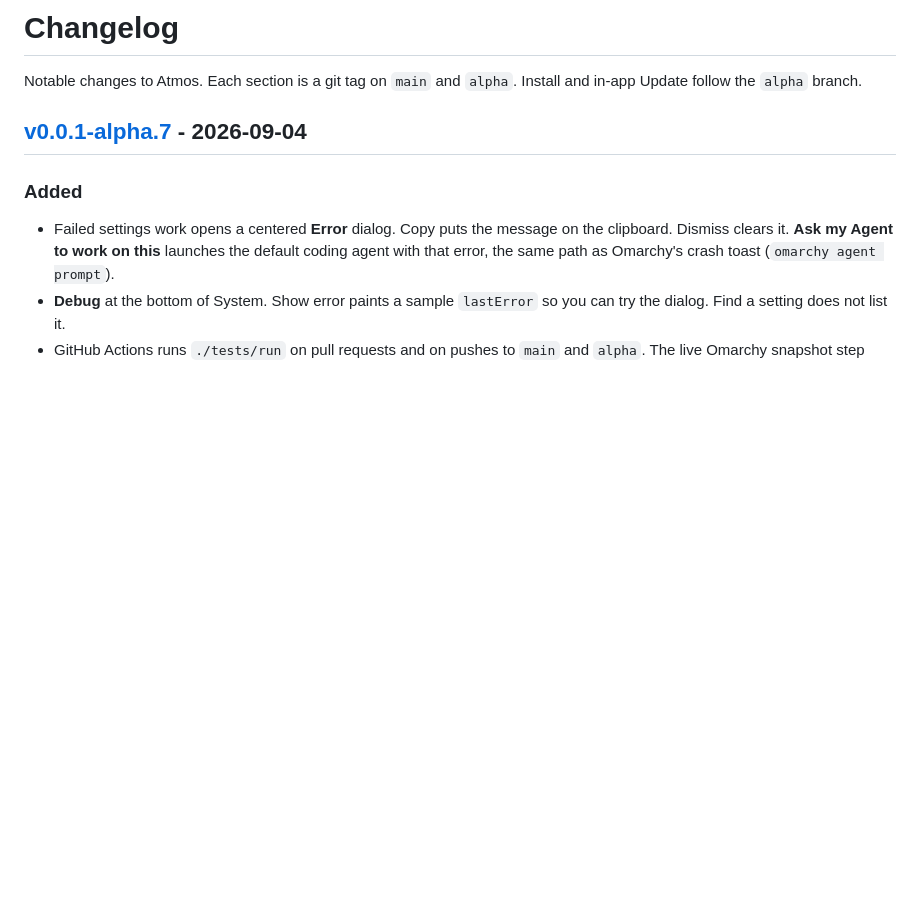
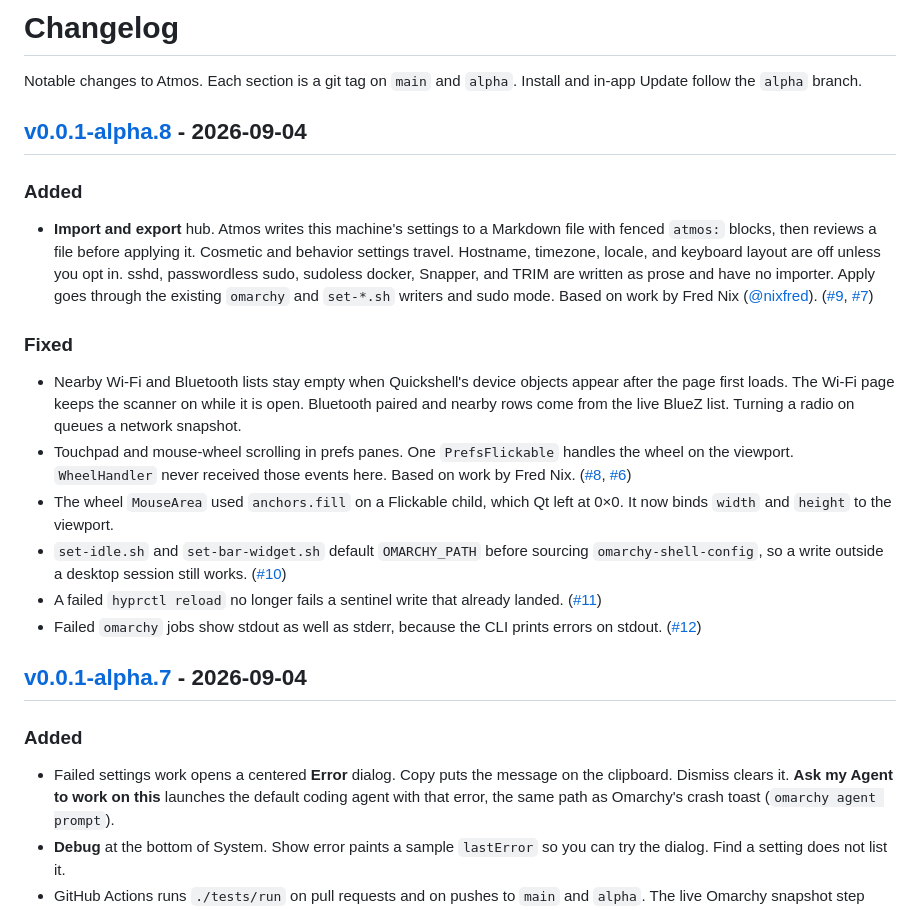
Before and after one commit to csfh/atmos, a Markdown page: CHANGELOG.md, the part around one of its changes. Rendered like a GitHub page; blank space fills up the shorter version.

Commit message:
docs: changelog for v0.0.1-alpha.8
Live Wi-Fi and Bluetooth lists, PrefsFlickable scrolling, settings
import/export, OMARCHY_PATH defaults, hyprctl reload, and stdout errors.

```diff
--- a/CHANGELOG.md
+++ b/CHANGELOG.md
@@ -1,6 +1,21 @@
 # Changelog
 
 Notable changes to Atmos. Each section is a git tag on `main` and `alpha`. Install and in-app Update follow the `alpha` branch.
+
+## [v0.0.1-alpha.8] - 2026-09-04
+
+### Added
+
+- **Import and export** hub. Atmos writes this machine's settings to a Markdown file with fenced `atmos:` blocks, then reviews a file before applying it. Cosmetic and behavior settings travel. Hostname, timezone, locale, and keyboard layout are off unless you opt in. sshd, passwordless sudo, sudoless docker, Snapper, and TRIM are written as prose and have no importer. Apply goes through the existing `omarchy` and `set-*.sh` writers and sudo mode. Based on work by Fred Nix ([@nixfred](https://github.com/nixfred)). ([#9](https://github.com/csfh/atmos/pull/9), [#7](https://github.com/csfh/atmos/issues/7))
+
+### Fixed
+
+- Nearby Wi-Fi and Bluetooth lists stay empty when Quickshell's device objects appear after the page first loads. The Wi-Fi page keeps the scanner on while it is open. Bluetooth paired and nearby rows come from the live BlueZ list. Turning a radio on queues a network snapshot.
+- Touchpad and mouse-wheel scrolling in prefs panes. One `PrefsFlickable` handles the wheel on the viewport. `WheelHandler` never received those events here. Based on work by Fred Nix. ([#8](https://github.com/csfh/atmos/pull/8), [#6](https://github.com/csfh/atmos/issues/6))
+- The wheel `MouseArea` used `anchors.fill` on a Flickable child, which Qt left at 0×0. It now binds `width` and `height` to the viewport.
+- `set-idle.sh` and `set-bar-widget.sh` default `OMARCHY_PATH` before sourcing `omarchy-shell-config`, so a write outside a desktop session still works. ([#10](https://github.com/csfh/atmos/issues/10))
+- A failed `hyprctl reload` no longer fails a sentinel write that already landed. ([#11](https://github.com/csfh/atmos/issues/11))
+- Failed `omarchy` jobs show stdout as well as stderr, because the CLI prints errors on stdout. ([#12](https://github.com/csfh/atmos/issues/12))
 
 ## [v0.0.1-alpha.7] - 2026-09-04
 
```
Also changed, not shown: other parts of CHANGELOG.md (+1 -0 lines).
